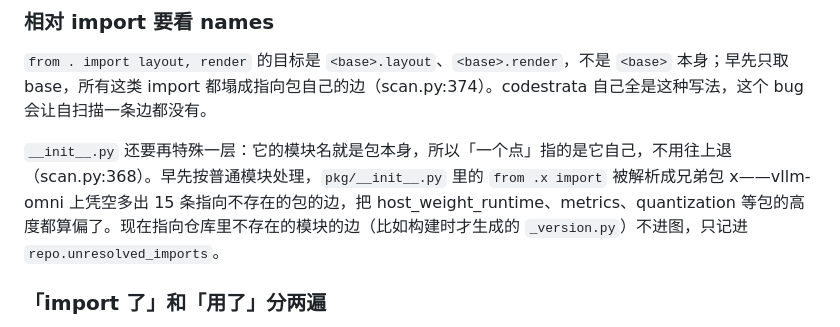
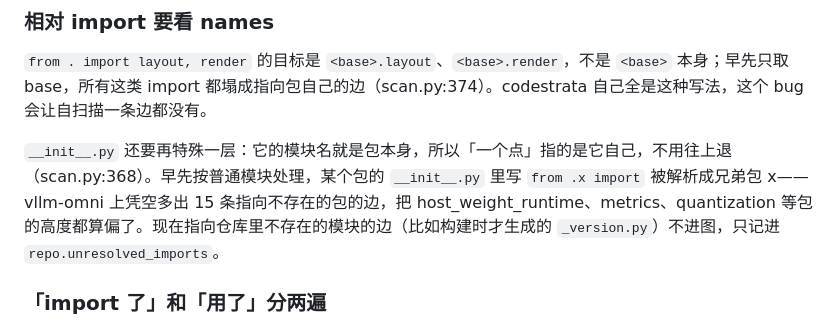
Before and after one commit to noviorlu/codestrata, a Markdown page: notes/packages/codestrata.scan.md, the part around the change. Rendered like a GitHub page.

Commit message:
notes: scan note describes the __init__.py relative-import fix
Co-Authored-By: Claude Opus 5.5 <noreply@anthropic.com>
Claude-Session: https://claude.ai/code/session_01S71oVRcaib5sNpgCy5TbfN

```diff
--- a/notes/packages/codestrata.scan.md
+++ b/notes/packages/codestrata.scan.md
@@ -45,7 +45,7 @@ src-layout 下，文件 src/mypkg/core/x.py 的模块名是 mypkg.core.x，不
 `from . import layout, render` 的目标是 `<base>.layout`、`<base>.render`，不是 `<base>` 本身；早先只取 base，所有这类 import 都塌成指向包自己的边（scan.py:374）。codestrata 自己全是这种写法，这个 bug 会让自扫描一条边都没有。
 
 
-`__init__.py` 还要再特殊一层：它的模块名就是包本身，所以「一个点」指的是它自己，不用往上退（scan.py:368）。早先按普通模块处理，`pkg/__init__.py` 里的 `from .x import` 被解析成兄弟包 x——vllm-omni 上凭空多出 15 条指向不存在的包的边，把 host_weight_runtime、metrics、quantization 等包的高度都算偏了。现在指向仓库里不存在的模块的边（比如构建时才生成的 `_version.py`）不进图，只记进 `repo.unresolved_imports`。
+`__init__.py` 还要再特殊一层：它的模块名就是包本身，所以「一个点」指的是它自己，不用往上退（scan.py:368）。早先按普通模块处理，某个包的 `__init__.py` 里写 `from .x import` 被解析成兄弟包 x——vllm-omni 上凭空多出 15 条指向不存在的包的边，把 host_weight_runtime、metrics、quantization 等包的高度都算偏了。现在指向仓库里不存在的模块的边（比如构建时才生成的 `_version.py`）不进图，只记进 `repo.unresolved_imports`。
 
 ### 「import 了」和「用了」分两遍
 第一遍记下每条 import 在本文件绑定的本地名字（`bound`，以及 `import a.b.c` 这种只绑定根名的 `chains`）；第二遍扫所有 `Name` / `Attribute` 读取，命中哪个绑定就算用了对方哪个符号，记进 `edge_uses`（经 `_use`，同一行只记一次）。一次都没被读到的绑定进 `edge_dead`，并按原因分类：
```
